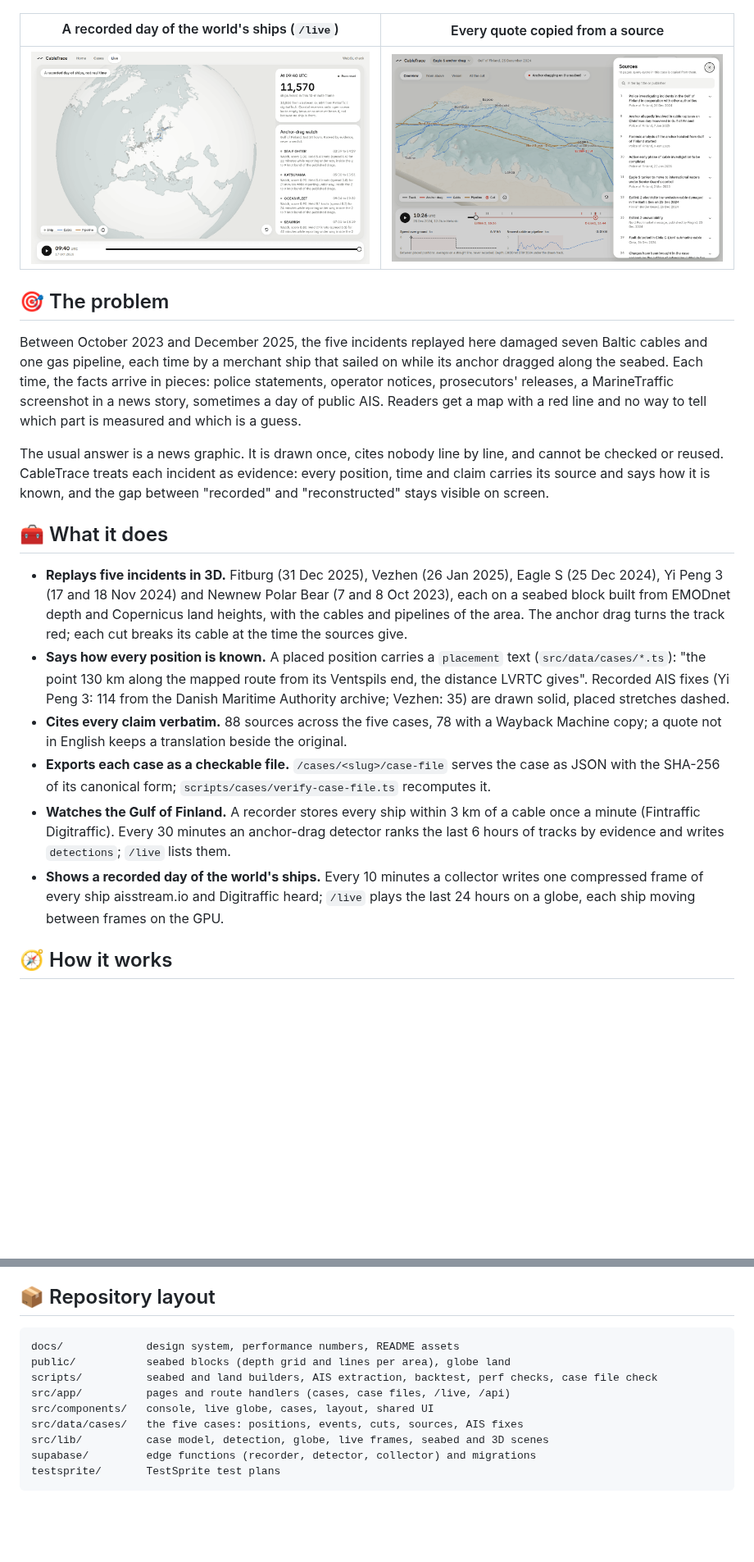
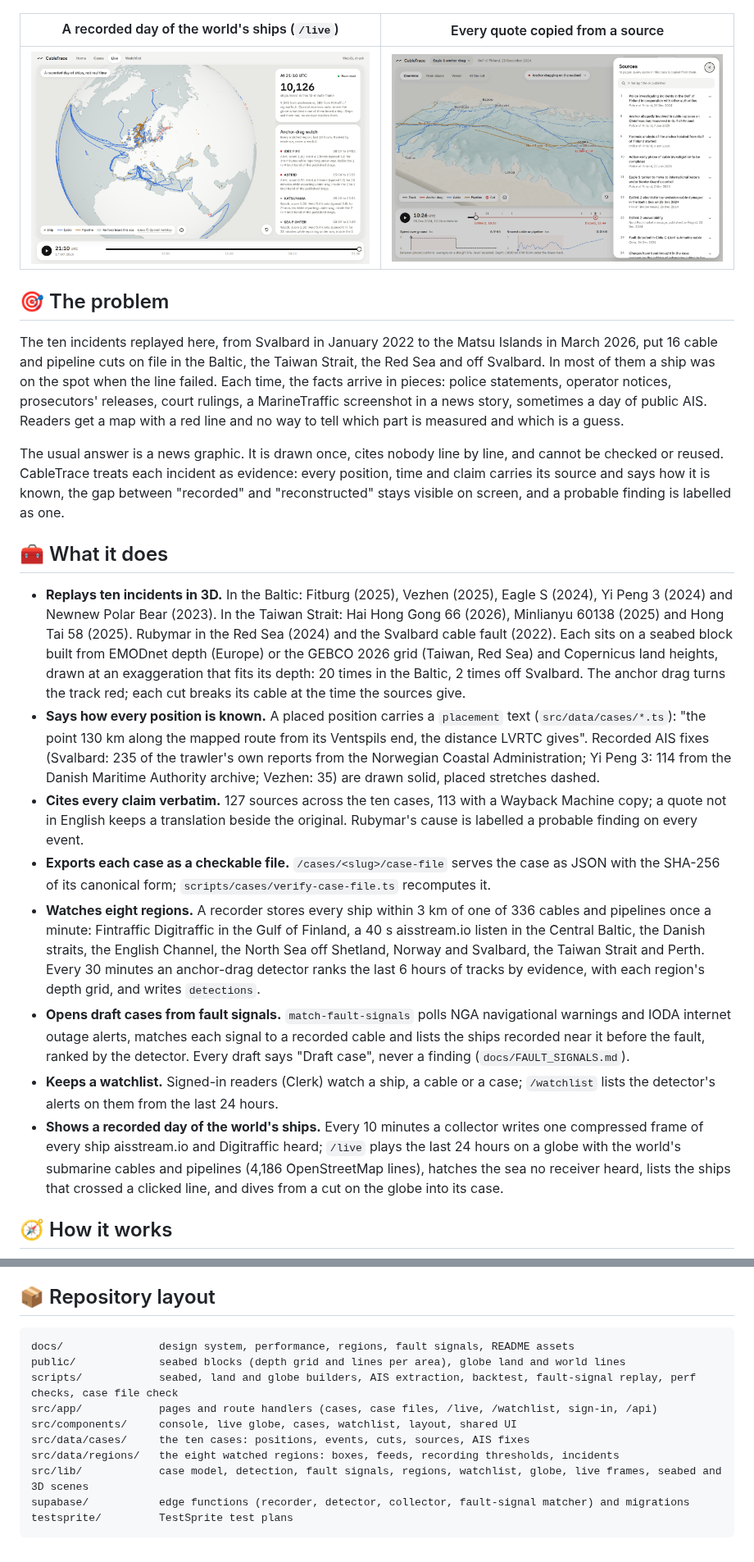
Before and after one commit to Andy00L/cabletrace, a Markdown page: README.md, 2 parts joined by grey strips. Shown at 82% size. Drawn GitHub-style; pictures changed too: docs/screenshots/05-live-globe.png; blank space fills up the shorter version.

````diff
--- a/README.md
+++ b/README.md
@@ -29,34 +30,47 @@
 
 ## 🎯 The problem
 
-Between October 2023 and December 2025, the five incidents replayed here damaged seven Baltic cables and one gas
-pipeline, each time by a merchant ship that sailed on while its anchor dragged along the seabed. Each time, the facts arrive in pieces:
-police statements, operator notices, prosecutors' releases, a MarineTraffic screenshot in a news story, sometimes a
-day of public AIS. Readers get a map with a red line and no way to tell which part is measured and which is a guess.
+The ten incidents replayed here, from Svalbard in January 2022 to the Matsu Islands in March 2026, put 16 cable and
+pipeline cuts on file in the Baltic, the Taiwan Strait, the Red Sea and off Svalbard. In most of them a ship was
+on the spot when the line failed. Each time, the facts arrive in pieces: police statements, operator notices,
+prosecutors' releases, court rulings, a MarineTraffic screenshot in a news story, sometimes a day of public AIS.
+Readers get a map with a red line and no way to tell which part is measured and which is a guess.
 
 The usual answer is a news graphic. It is drawn once, cites nobody line by line, and cannot be checked or reused.
 CableTrace treats each incident as evidence: every position, time and claim carries its source and says how it is
-known, and the gap between "recorded" and "reconstructed" stays visible on screen.
+known, the gap between "recorded" and "reconstructed" stays visible on screen, and a probable finding is labelled as
+one.
 
 ## 🧰 What it does
 
-- **Replays five incidents in 3D.** Fitburg (31 Dec 2025), Vezhen (26 Jan 2025), Eagle S (25 Dec 2024), Yi Peng 3
-  (17 and 18 Nov 2024) and Newnew Polar Bear (7 and 8 Oct 2023), each on a seabed block built from EMODnet depth and
-  Copernicus land heights, with the cables and pipelines of the area. The anchor drag turns the track red; each cut
-  breaks its cable at the time the sources give.
+- **Replays ten incidents in 3D.** In the Baltic: Fitburg (2025), Vezhen (2025), Eagle S (2024), Yi Peng 3 (2024) and
+  Newnew Polar Bear (2023). In the Taiwan Strait: Hai Hong Gong 66 (2026), Minlianyu 60138 (2025) and Hong Tai 58 (2025). Rubymar
+  in the Red Sea (2024) and the Svalbard cable fault (2022). Each sits on a seabed block built from EMODnet depth
+  (Europe) or the GEBCO 2026 grid (Taiwan, Red Sea) and Copernicus land heights, drawn at an exaggeration that fits its
+  depth: 20 times in the Baltic, 2 times off Svalbard. The anchor drag turns the track red; each cut breaks its cable
+  at the time the sources give.
 - **Says how every position is known.** A placed position carries a `placement` text (`src/data/cases/*.ts`): "the
-  point 130 km along the mapped route from its Ventspils end, the distance LVRTC gives". Recorded AIS fixes (Yi Peng 3:
-  114 from the Danish Maritime Authority archive; Vezhen: 35) are drawn solid, placed stretches dashed.
-- **Cites every claim verbatim.** 88 sources across the five cases, 78 with a Wayback Machine copy; a quote not in
-  English keeps a translation beside the original.
+  point 130 km along the mapped route from its Ventspils end, the distance LVRTC gives". Recorded AIS fixes (Svalbard:
+  235 of the trawler's own reports from the Norwegian Coastal Administration; Yi Peng 3: 114 from the Danish Maritime
+  Authority archive; Vezhen: 35) are drawn solid, placed stretches dashed.
+- **Cites every claim verbatim.** 127 sources across the ten cases, 113 with a Wayback Machine copy; a quote not in
+  English keeps a translation beside the original. Rubymar's cause is labelled a probable finding on every event.
 - **Exports each case as a checkable file.** `/cases/<slug>/case-file` serves the case as JSON with the SHA-256 of its
   canonical form; `scripts/cases/verify-case-file.ts` recomputes it.
-- **Watches the Gulf of Finland.** A recorder stores every ship within 3 km of a cable once a minute (Fintraffic
-  Digitraffic). Every 30 minutes an anchor-drag detector ranks the last 6 hours of tracks by evidence and writes
-  `detections`; `/live` lists them.
+- **Watches eight regions.** A recorder stores every ship within 3 km of one of 336 cables and pipelines once a
+  minute: Fintraffic Digitraffic in the Gulf of Finland, a 40 s aisstream.io listen in the Central Baltic, the Danish
+  straits, the English Channel, the North Sea off Shetland, Norway and Svalbard, the Taiwan Strait and Perth. Every 30
+  minutes an anchor-drag detector ranks the last 6 hours of tracks by evidence, with each region's depth grid, and
+  writes `detections`.
+- **Opens draft cases from fault signals.** `match-fault-signals` polls NGA navigational warnings and IODA internet
+  outage alerts, matches each signal to a recorded cable and lists the ships recorded near it before the fault, ranked
+  by the detector. Every draft says "Draft case", never a finding (`docs/FAULT_SIGNALS.md`).
+- **Keeps a watchlist.** Signed-in readers (Clerk) watch a ship, a cable or a case; `/watchlist` lists the detector's
+  alerts on them from the last 24 hours.
 - **Shows a recorded day of the world's ships.** Every 10 minutes a collector writes one compressed frame of every ship
-  aisstream.io and Digitraffic heard; `/live` plays the last 24 hours on a globe, each ship moving between frames on
-  the GPU.
+  aisstream.io and Digitraffic heard; `/live` plays the last 24 hours on a globe with the world's submarine cables and
+  pipelines (4,186 OpenStreetMap lines), hatches the sea no receiver heard, lists the ships that crossed a clicked
+  line, and dives from a cut on the globe into its case.
 
 ## 🧭 How it works
 
@@ -261,13 +309,14 @@ programme by law or by delegation do not incur any liability for any use of the
 ## 📦 Repository layout
 
 ```
-docs/             design system, performance numbers, README assets
-public/           seabed blocks (depth grid and lines per area), globe land
-scripts/          seabed and land builders, AIS extraction, backtest, perf checks, case file check
-src/app/          pages and route handlers (cases, case files, /live, /api)
-src/components/   console, live globe, cases, layout, shared UI
-src/data/cases/   the five cases: positions, events, cuts, sources, AIS fixes
-src/lib/          case model, detection, globe, live frames, seabed and 3D scenes
-supabase/         edge functions (recorder, detector, collector) and migrations
-testsprite/       TestSprite test plans
+docs/               design system, performance, regions, fault signals, README assets
+public/             seabed blocks (depth grid and lines per area), globe land and world lines
+scripts/            seabed, land and globe builders, AIS extraction, backtest, fault-signal replay, perf checks, case file check
+src/app/            pages and route handlers (cases, case files, /live, /watchlist, sign-in, /api)
+src/components/     console, live globe, cases, watchlist, layout, shared UI
+src/data/cases/     the ten cases: positions, events, cuts, sources, AIS fixes
+src/data/regions/   the eight watched regions: boxes, feeds, recording thresholds, incidents
+src/lib/            case model, detection, fault signals, regions, watchlist, globe, live frames, seabed and 3D scenes
+supabase/           edge functions (recorder, detector, collector, fault-signal matcher) and migrations
+testsprite/         TestSprite test plans
 ```
````
Also changed, not shown: other parts of README.md (+92 -57 lines).
